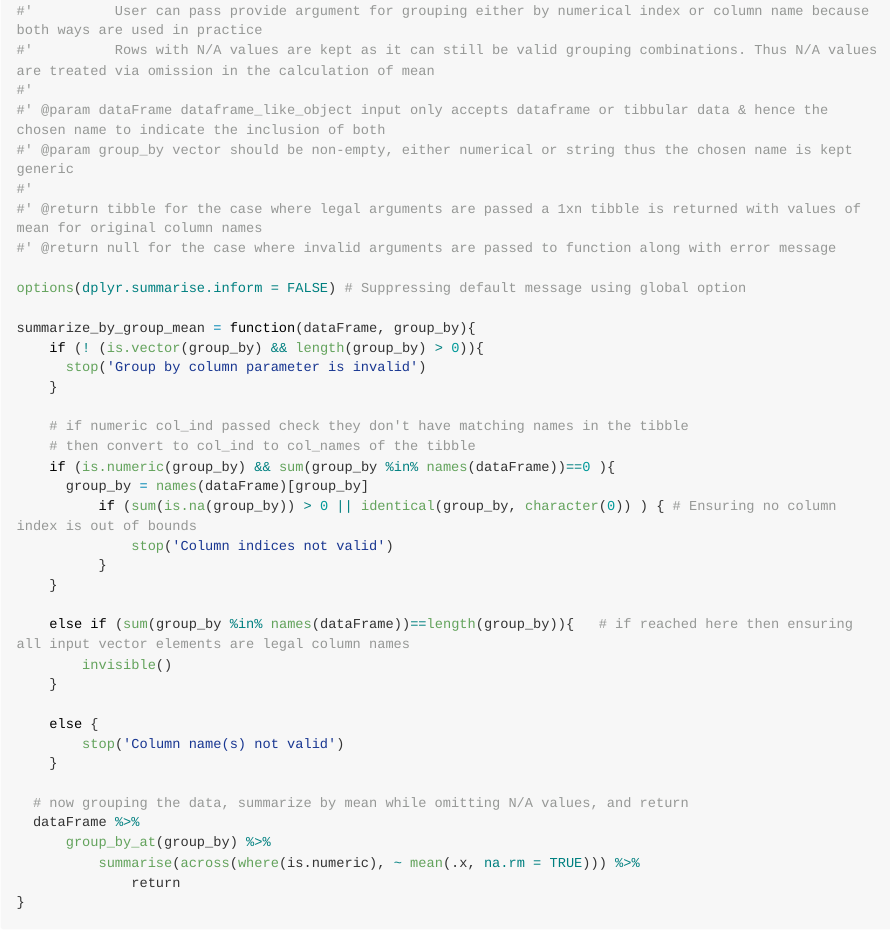
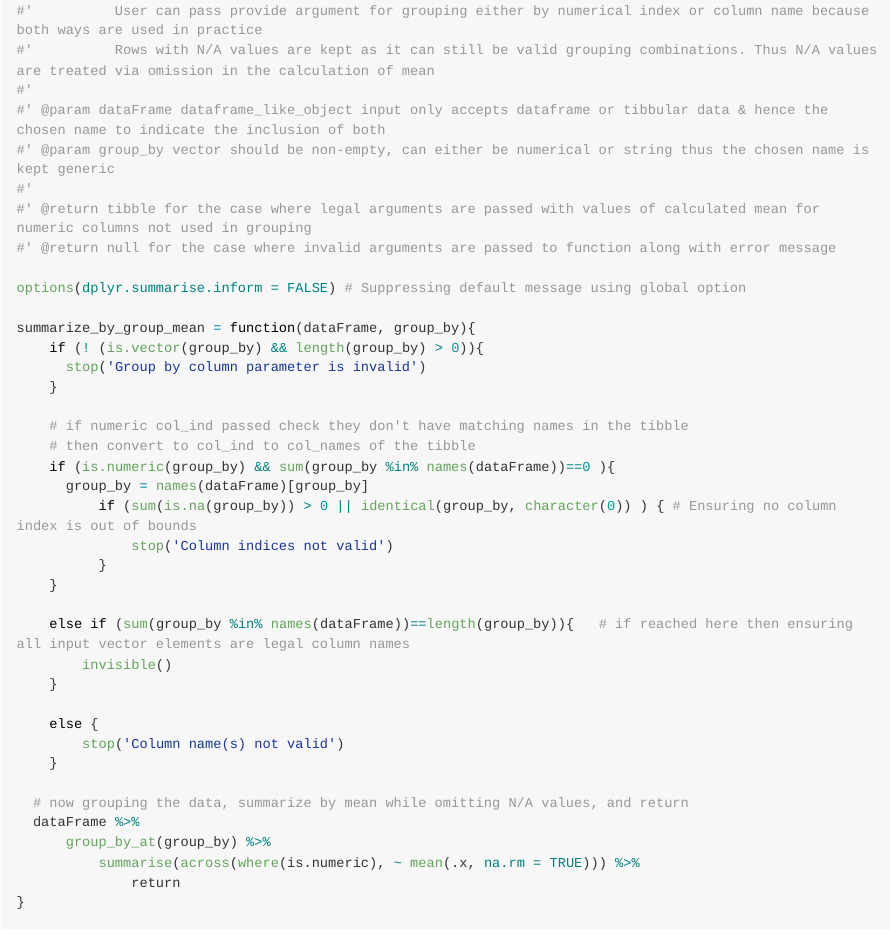
Before and after one commit to stat545ubc-2022/assignment-b1-and-b2-hs235, an R Markdown document (Assign_B1.Rmd): the page in a window 1100 px wide, from 740 px down. The pictures show the output file Assign_B1.md that the author committed with the source, drawn offline in the style of GitHub; long lines of code are wrapped.

Commit message:
Final updates for Ex 1,2: increasing clarification on comments

```diff
--- a/Assign_B1.Rmd
+++ b/Assign_B1.Rmd
@@ -36,9 +36,9 @@ This section includes the creation, documentation, and fortification of a non-tr
 #'          Rows with N/A values are kept as it can still be valid grouping combinations. Thus N/A values are treated via omission in the calculation of mean
 #'
 #' @param dataFrame dataframe_like_object input only accepts dataframe or tibbular data & hence the chosen name to indicate the inclusion of both
-#' @param group_by vector should be non-empty, either numerical or string thus the chosen name is kept generic
+#' @param group_by vector should be non-empty, can either be numerical or string thus the chosen name is kept generic
 #'
-#' @return tibble for the case where legal arguments are passed a 1xn tibble is returned with values of mean for original column names
+#' @return tibble for the case where legal arguments are passed with values of calculated mean for numeric columns not used in grouping
 #' @return null for the case where invalid arguments are passed to function along with error message
 
 options(dplyr.summarise.inform = FALSE) # Suppressing default message using global option
```
Also changed, not shown: Assign_B1.md.
